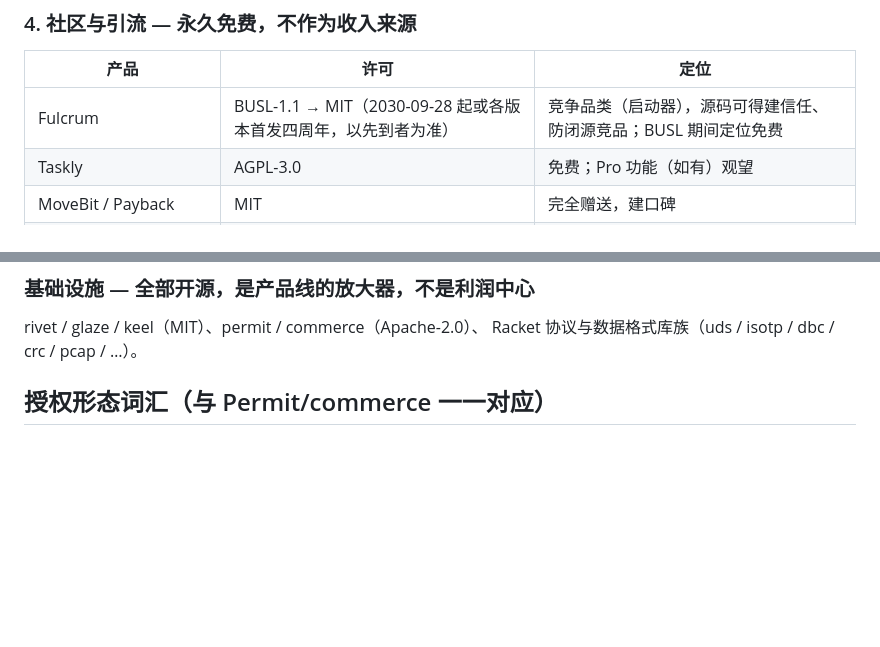
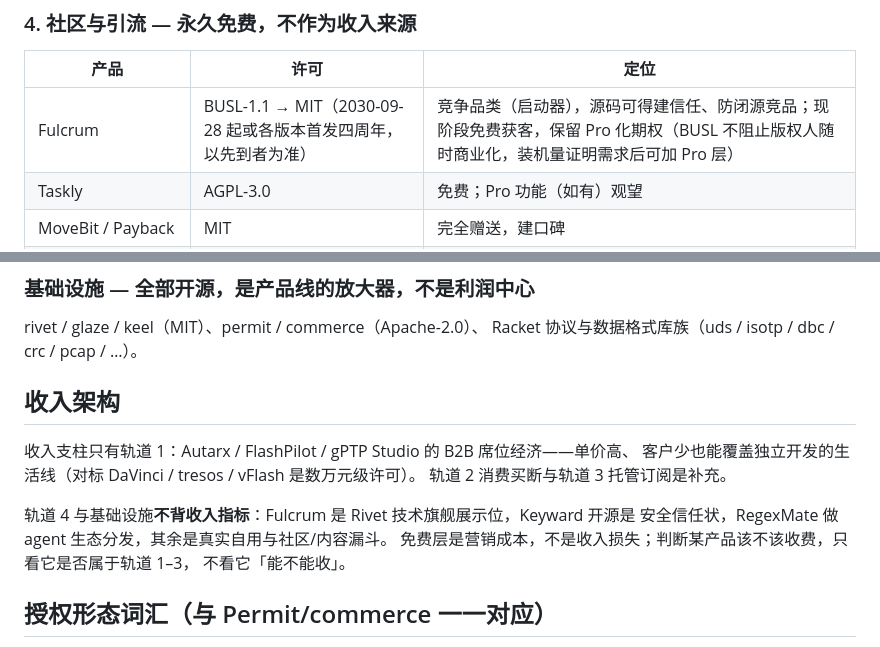
Before and after one commit to turinglambdaai/turinglambdaai.github.io, a Markdown page: PORTFOLIO.md, 2 parts joined by grey strips. Rendered like a GitHub page; blank space fills up the shorter version.

Commit message:
PORTFOLIO: revenue architecture + Fulcrum Pro optionality
Revenue pillars are the track-1 B2B seat economics (Autarx / FlashPilot /
gPTP Studio); free tier is marketing cost, not lost revenue. Fulcrum stays
free for growth but BUSL keeps the option to add a Pro layer anytime.

```diff
--- a/PORTFOLIO.md
+++ b/PORTFOLIO.md
@@ -44,7 +44,7 @@ offer/policy/issuance，产品侧零改动。
 
 | 产品 | 许可 | 定位 |
 |---|---|---|
-| Fulcrum | BUSL-1.1 → MIT（2030-09-28 起或各版本首发四周年，以先到者为准） | 竞争品类（启动器），源码可得建信任、防闭源竞品；BUSL 期间定位免费 |
+| Fulcrum | BUSL-1.1 → MIT（2030-09-28 起或各版本首发四周年，以先到者为准） | 竞争品类（启动器），源码可得建信任、防闭源竞品；现阶段免费获客，保留 Pro 化期权（BUSL 不阻止版权人随时商业化，装机量证明需求后可加 Pro 层） |
 | Taskly | AGPL-3.0 | 免费；Pro 功能（如有）观望 |
 | MoveBit / Payback | MIT | 完全赠送，建口碑 |
 | Threadly / SyncPilot | AGPL-3.0 | 社区善意；SyncPilot 依附第三方 Resilio，不作为生意 |
@@ -59,6 +59,17 @@ RelayPilot：架构 Alpha、无公开仓库，网络工具敏感度高——私
 
 rivet / glaze / keel（MIT）、permit / commerce（Apache-2.0）、
 Racket 协议与数据格式库族（uds / isotp / dbc / crc / pcap / …）。
+
+## 收入架构
+
+收入支柱只有轨道 1：Autarx / FlashPilot / gPTP Studio 的 B2B 席位经济——单价高、
+客户少也能覆盖独立开发的生活线（对标 DaVinci / tresos / vFlash 是数万元级许可）。
+轨道 2 消费买断与轨道 3 托管订阅是补充。
+
+轨道 4 与基础设施**不背收入指标**：Fulcrum 是 Rivet 技术旗舰展示位，Keyward 开源是
+安全信任状，RegexMate 做 agent 生态分发，其余是真实自用与社区/内容漏斗。
+免费层是营销成本，不是收入损失；判断某产品该不该收费，只看它是否属于轨道 1–3，
+不看它「能不能收」。
 
 ## 授权形态词汇（与 Permit/commerce 一一对应）
 
```
